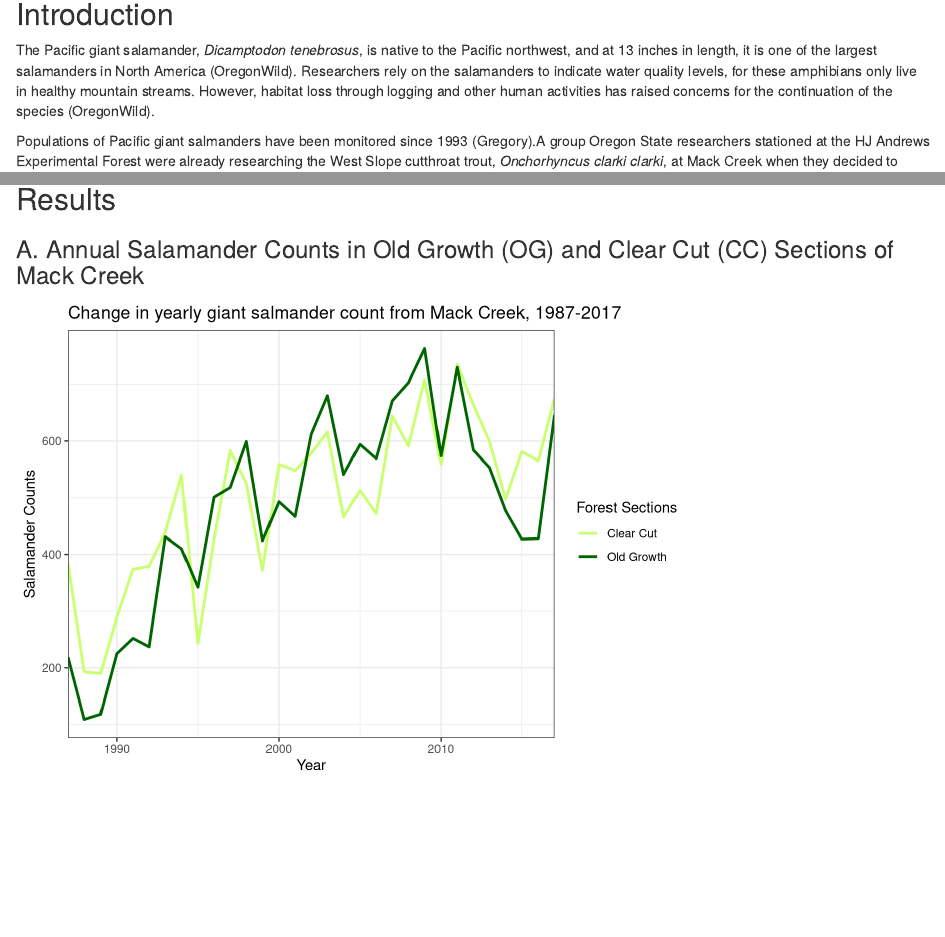
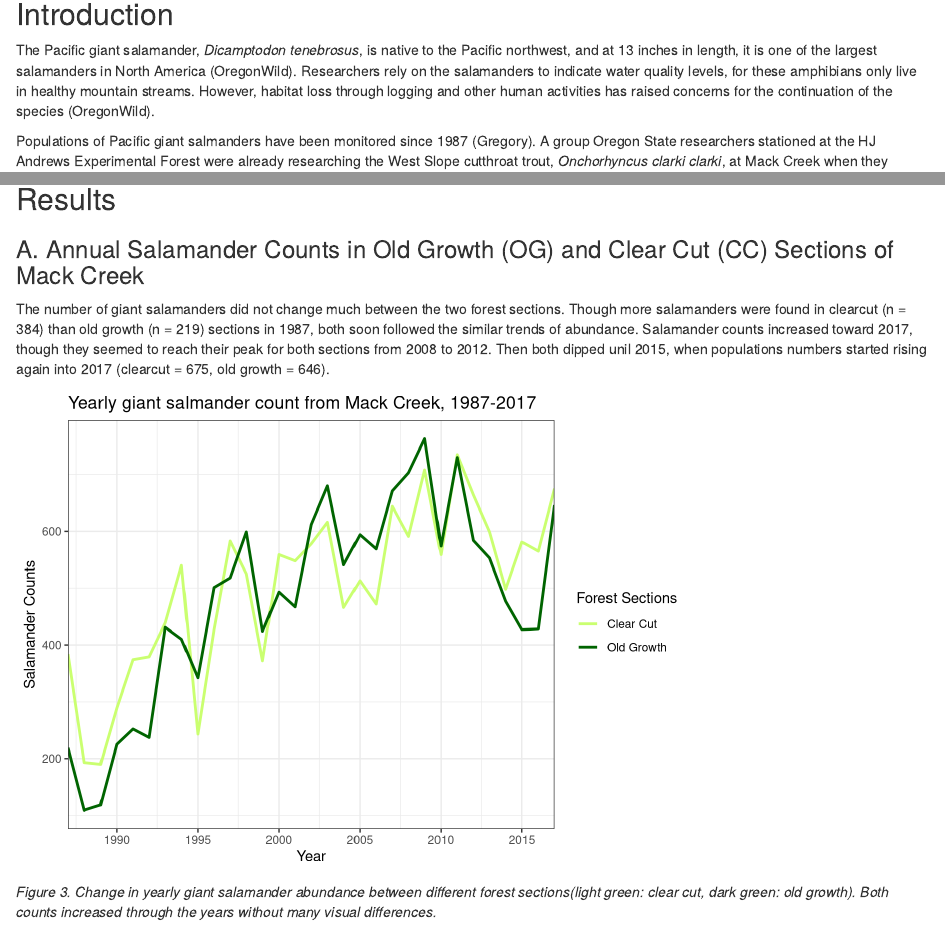
Before and after one commit to jenktruong/giant-salamander, an R Markdown document (giant_salamander_jt_jp.Rmd): the page in a window 1100 px wide, from 140 px down, and a second part further down, joined at a grey line. Rendered offline with R 4.5, knitr and Pandoc, with nearby package versions; some code elsewhere in the file could not run offline; column names are cleaned by a stand-in for the janitor package.

Commit message:
Finished results A.

````diff
--- a/giant_salamander_jt_jp.Rmd
+++ b/giant_salamander_jt_jp.Rmd
@@ -35,7 +35,7 @@ mack_creek_df <- read_csv(here::here("raw data", "mack_creek_vertebrates.csv"))
 
 The Pacific giant salamander, *Dicamptodon tenebrosus*, is native to the Pacific northwest, and at 13 inches in length, it is one of the largest salamanders in North America (OregonWild). Researchers rely on the salamanders to indicate water quality levels, for these amphibians only live in healthy mountain streams. However, habitat loss through logging and other human activities has raised concerns for the continuation of the species (OregonWild).
 
-Populations of Pacific giant salmanders have been monitored since 1993 (Gregory).A group Oregon State researchers stationed at the HJ Andrews Experimental Forest were already researching the West Slope cutthroat trout, *Onchorhyncus clarki clarki*, at Mack Creek when they decided to include the salamanders in their studies. Each specimen was measured and weighed before release. The number and weight of salamanders were compared between the different areas where they were found, the forest sections (clearcut and old growth) and the channel types (channel, pool, and side channel).
+Populations of Pacific giant salmanders have been monitored since 1987 (Gregory). A group Oregon State researchers stationed at the HJ Andrews Experimental Forest were already researching the West Slope cutthroat trout, *Onchorhyncus clarki clarki*, at Mack Creek when they decided to include the salamanders in their studies. Each specimen was measured and weighed before release. The number and weight of salamanders were compared between the different areas where they were found, the forest sections (clearcut and old growth) and the channel types (channel, pool, and side channel).
 
 ![](Giant salamander.jpg)
 ***Figure 1.*** *Pacific giant salamander. Credit: [Jeffrey Marsten](https://en.wikipedia.org/wiki/Pacific_giant_salamander#/media/File:Dicamptodon_tenebrosus_2.JPG)*
@@ -68,16 +69,19 @@ mack_creek_cc_og <- mack_creek_data %>%
 
 ```
 
+The number of giant salamanders did not change much between the two forest sections. Though more salamanders were found in clearcut (n = `r mack_creek_cc_og$counts[1]`) than old growth (n = `r mack_creek_cc_og$counts[32]`) sections in 1987, both soon followed the similar trends of abundance. Salamander counts increased toward 2017, though they seemed to reach their peak for both sections from 2008 to 2012. Then both dipped unil 2015, when populations numbers started rising again into 2017 (clearcut = `r mack_creek_cc_og$counts[31]`, old growth = `r mack_creek_cc_og$counts[62]`).
+
 ```{r}
 # Graph for changes in yearly salamander population in these two sections over time
 
 ggplot(data = mack_creek_cc_og, aes(x = year, y = counts)) +
   geom_line(aes(color = section), size = 1) +
   scale_x_continuous(lim = c(1987, 2017),
-                     expand= c(0,0)) +
+                     expand= c(0,0),
+                     breaks = seq(0, 2017, 5)) +
   labs(x = "Year",
        y = "Salamander Counts",
-       title = "Change in yearly giant salmander count from Mack Creek, 1987-2017") +
+       title = "Yearly giant salmander count from Mack Creek, 1987-2017") +
   scale_color_manual(name = "Forest Sections",
                      labels = c("Clear Cut",
                                  "Old Growth"),
@@ -85,10 +89,11 @@ ggplot(data = mack_creek_cc_og, aes(x = year, y = counts)) +
                                 "OG" = "darkgreen")) +
   theme_bw()
 
+
 ggsave(here::here("figures", "Yearly Salamander Population.png"))
 
 ```
-
+*Figure 3. Change in yearly giant salamander abundance between different forest sections(light green: clear cut, dark green: old growth). Both counts increased through the years without many visual differences.*
 
 ### B. Salamander Counts by Channel Classification
 
````
Also changed, not shown: giant_salamander_jt_jp.html, giant_salamander_jt_jp.Rmd (1 more changed lines).
